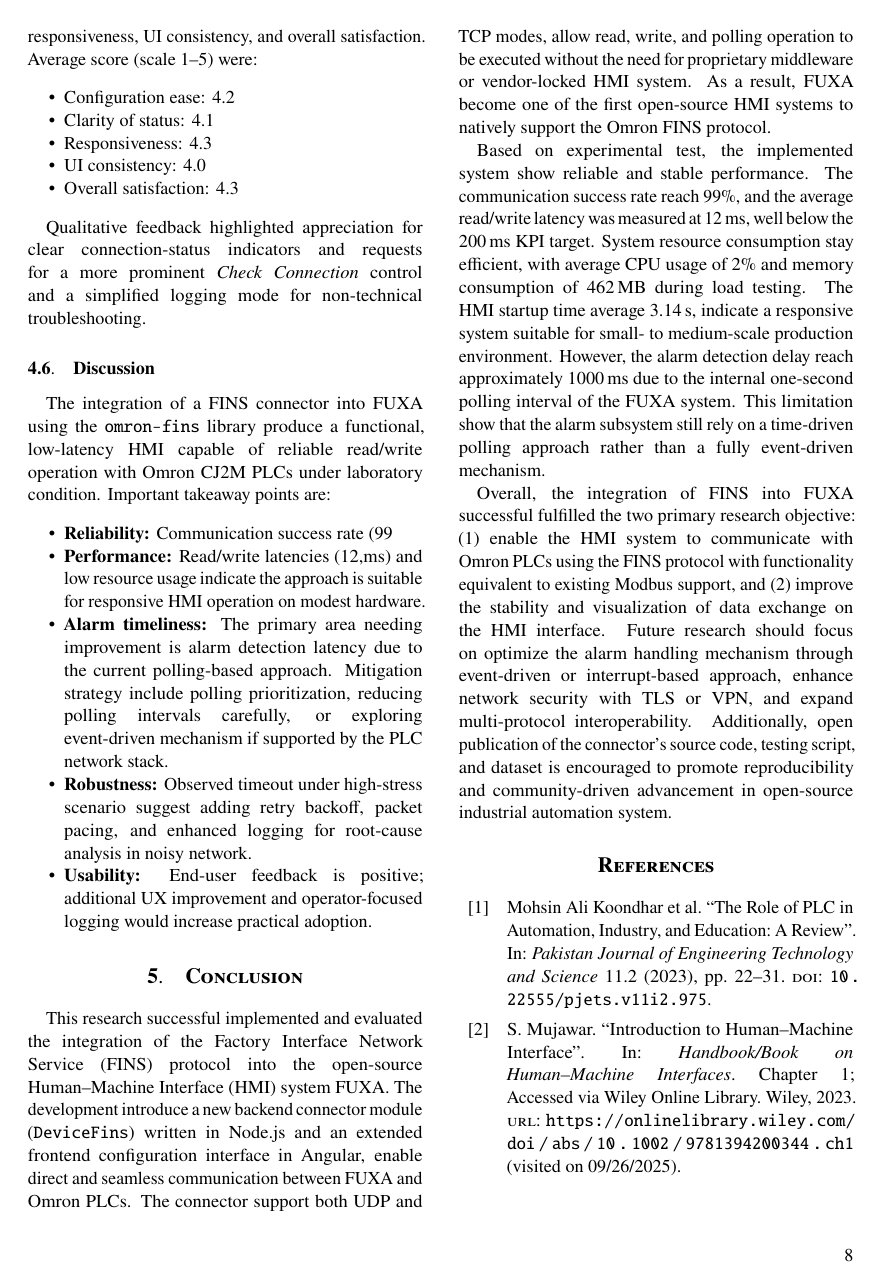
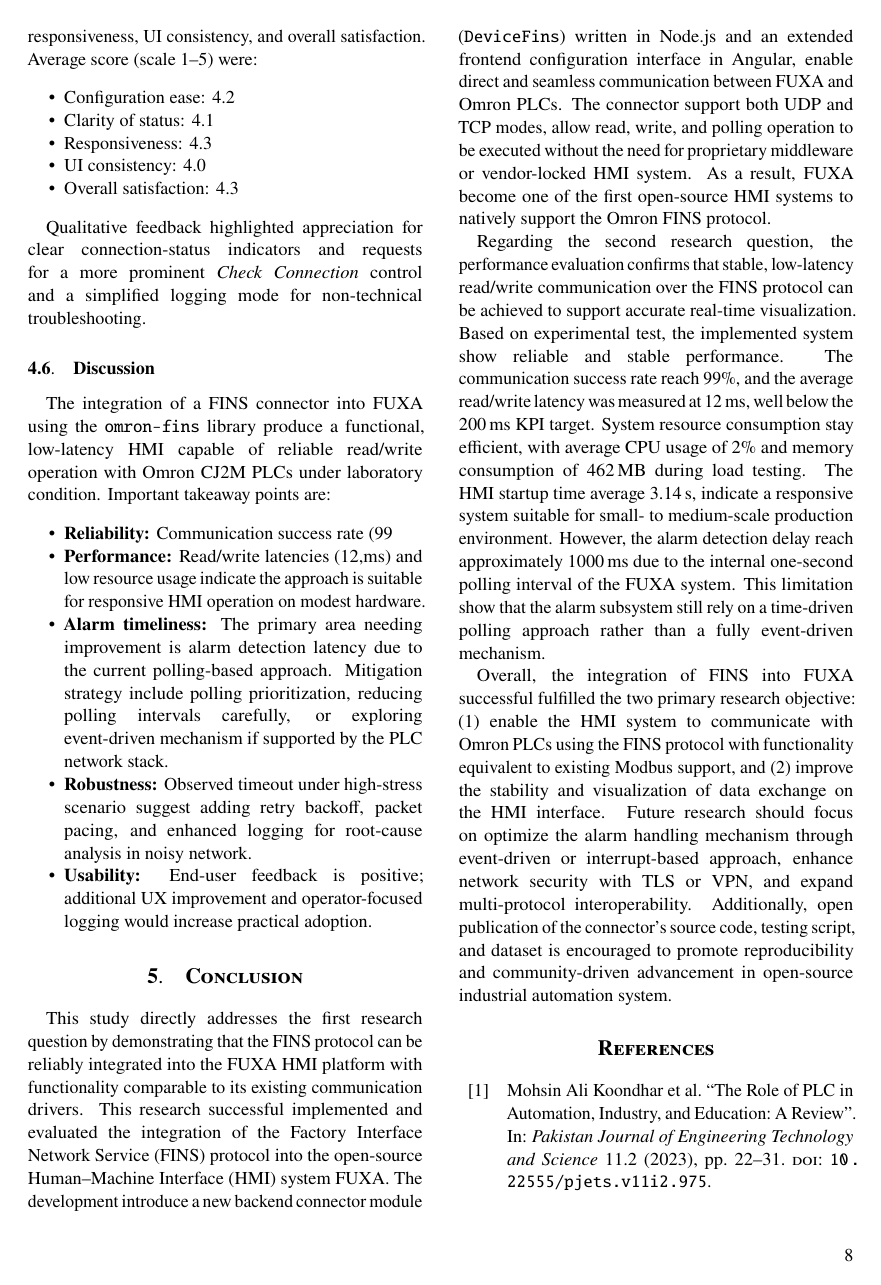
Before and after one commit to Dennych123/skripsidenny, a LaTeX document (article-journal-en.tex, which reads include/article-en.tex): page 8 of 10. Compiled offline with pdfLaTeX.

Commit message:
merge main

```diff
--- a/include/article-en.tex
+++ b/include/article-en.tex
@@ -341,8 +341,8 @@ The integration of a FINS connector into FUXA using the \texttt{omron-fins} libr
 % CONCLUSION
 %=========================
 \section{Conclusion}
-This research successful implemented and evaluated the integration of the Factory Interface Network Service (FINS) protocol into the open-source Human–Machine Interface (HMI) system FUXA. The development introduce a new backend connector module (\texttt{DeviceFins}) written in Node.js and an extended frontend configuration interface in Angular, enable direct and seamless communication between FUXA and Omron PLCs. The connector support both UDP and TCP modes, allow read, write, and polling operation to be executed without the need for proprietary middleware or vendor-locked HMI system. As a result, FUXA become one of the first open-source HMI systems to natively support the Omron FINS protocol.
+This study directly addresses the first research question by demonstrating that the FINS protocol can be reliably integrated into the FUXA HMI platform with functionality comparable to its existing communication drivers. This research successful implemented and evaluated the integration of the Factory Interface Network Service (FINS) protocol into the open-source Human–Machine Interface (HMI) system FUXA. The development introduce a new backend connector module (\texttt{DeviceFins}) written in Node.js and an extended frontend configuration interface in Angular, enable direct and seamless communication between FUXA and Omron PLCs. The connector support both UDP and TCP modes, allow read, write, and polling operation to be executed without the need for proprietary middleware or vendor-locked HMI system. As a result, FUXA become one of the first open-source HMI systems to natively support the Omron FINS protocol.
 
-Based on experimental test, the implemented system show reliable and stable performance. The communication success rate reach 99\%, and the average read/write latency was measured at 12\,ms, well below the 200\,ms KPI target. System resource consumption stay efficient, with average CPU usage of 2\% and memory consumption of 462\,MB during load testing. The HMI startup time average 3.14\,s, indicate a responsive system suitable for small- to medium-scale production environment. However, the alarm detection delay reach approximately 1000\,ms due to the internal one-second polling interval of the FUXA system. This limitation show that the alarm subsystem still rely on a time-driven polling approach rather than a fully event-driven mechanism.
+Regarding the second research question, the performance evaluation confirms that stable, low-latency read/write communication over the FINS protocol can be achieved to support accurate real-time visualization. Based on experimental test, the implemented system show reliable and stable performance. The communication success rate reach 99\%, and the average read/write latency was measured at 12\,ms, well below the 200\,ms KPI target. System resource consumption stay efficient, with average CPU usage of 2\% and memory consumption of 462\,MB during load testing. The HMI startup time average 3.14\,s, indicate a responsive system suitable for small- to medium-scale production environment. However, the alarm detection delay reach approximately 1000\,ms due to the internal one-second polling interval of the FUXA system. This limitation show that the alarm subsystem still rely on a time-driven polling approach rather than a fully event-driven mechanism.
 
 Overall, the integration of FINS into FUXA successful fulfilled the two primary research objective: (1) enable the HMI system to communicate with Omron PLCs using the FINS protocol with functionality equivalent to existing Modbus support, and (2) improve the stability and visualization of data exchange on the HMI interface. Future research should focus on optimize the alarm handling mechanism through event-driven or interrupt-based approach, enhance network security with TLS or VPN, and expand multi-protocol interoperability. Additionally, open publication of the connector’s source code, testing script, and dataset is encouraged to promote reproducibility and community-driven advancement in open-source industrial automation system.
```
Also changed, not shown: article-journal-en.pdf.
